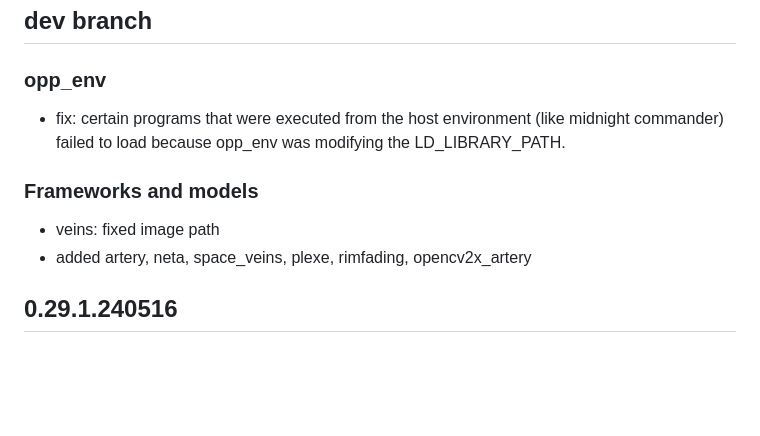
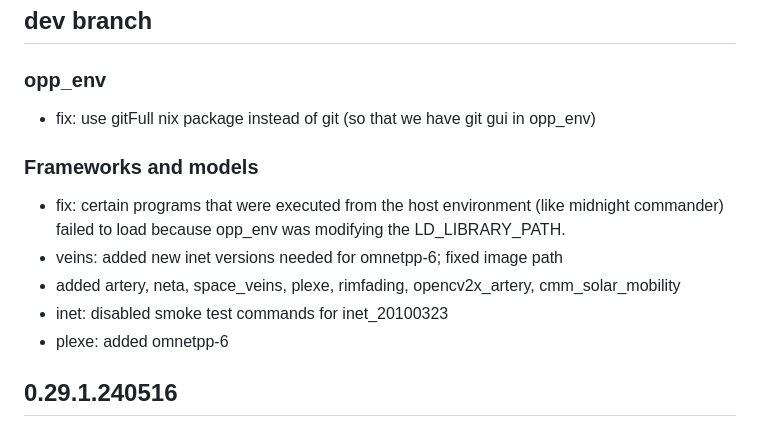
Before and after one commit to omnetpp/opp_env, a Markdown page: CHANGES.md, the part around the change. Drawn GitHub-style; blank space fills up the shorter version.

Commit message:
updated changelog

```diff
--- a/CHANGES.md
+++ b/CHANGES.md
@@ -4,13 +4,16 @@
 
 ### opp_env
 
-- fix: certain programs that were executed from the host environment (like midnight commander)
-       failed to load because opp_env was modifying the LD_LIBRARY_PATH.
+- fix: use gitFull nix package instead of git (so that we have git gui in opp_env)
 
 ### Frameworks and models
 
-- veins: fixed image path
-- added artery, neta, space_veins, plexe, rimfading, opencv2x_artery
+- fix: certain programs that were executed from the host environment (like midnight commander)
+       failed to load because opp_env was modifying the LD_LIBRARY_PATH.
+- veins: added new inet versions needed for omnetpp-6; fixed image path
+- added artery, neta, space_veins, plexe, rimfading, opencv2x_artery, cmm_solar_mobility
+- inet: disabled smoke test commands for inet_20100323
+- plexe: added omnetpp-6
 
 ## 0.29.1.240516
 
```
